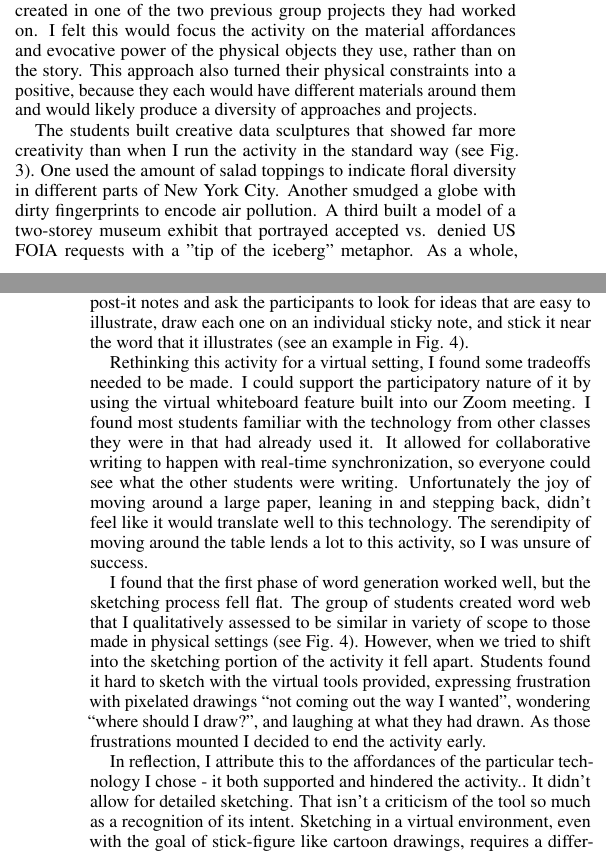
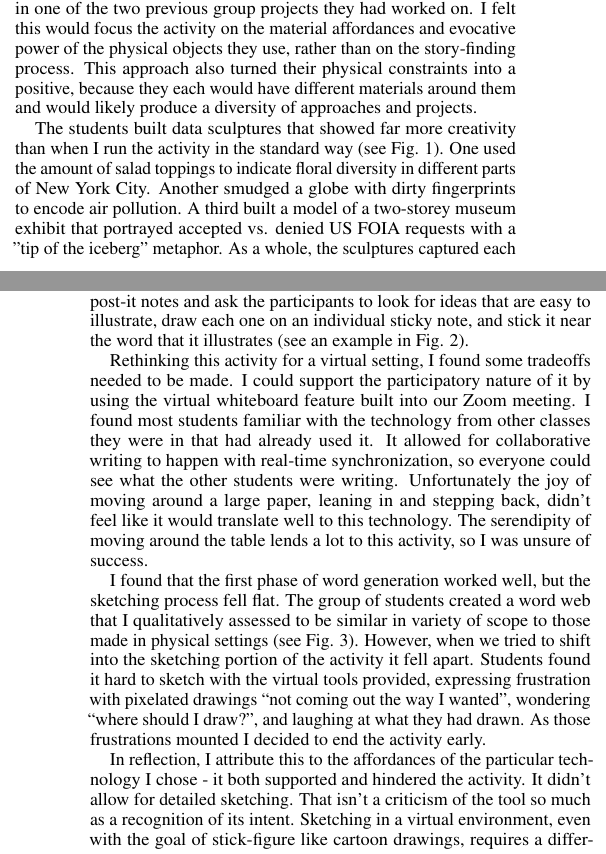
Before and after one commit to rahulbot/Paper-IEEE2020-VisActivities-PandemicPedagogy, a LaTeX document (template.tex): two parts of the columns of pages 1 and 2 of 2, joined at a grey line, cut so that both start at the same text. Compiled offline with pdfLaTeX.

Commit message:
final edit

```diff
--- a/template.tex
+++ b/template.tex
@@ -189,7 +188,7 @@ Rescheduling caused by the pandemic made that impossible. I ran through a few op
   \caption{Data sculptures created by students.}
 \end{figure}
 
-After weighing the various affordances, I decided to have them build small data sculptures individually with whatever they found around them (c). This maintained my learning goals and pedagogy, because it still offered them a chance to play with physical information encodings. I asked them to post photos of their projects to the class blog, in order to allow the creation process to avoid any technological intermediation but also support sharing and discussion.  To connect the assignment to their interests, I asked them to work with a data story they had already created in one of the two previous group projects they had worked on. I felt this would focus the activity on the material affordances and evocative power of the physical objects they use, rather than on the story. This approach also turned their physical constraints into a positive, because they each would have different materials around them and would likely produce a diversity of approaches and projects.
+After weighing the various affordances, I decided to have them build small data sculptures individually with whatever they found around them (c). This maintained my learning goals and pedagogy, because it still offered them a chance to play with physical information encodings. I asked them to post photos of their projects to the class blog, in order to allow the creation process to avoid any technological intermediation but also support sharing and discussion.  To connect the assignment to their interests, I asked them to work with a data story they had already created in one of the two previous group projects they had worked on. I felt this would focus the activity on the material affordances and evocative power of the physical objects they use, rather than on the story-finding process. This approach also turned their physical constraints into a positive, because they each would have different materials around them and would likely produce a diversity of approaches and projects.
 
-The students built creative data sculptures that showed far more creativity than when I run the activity in the standard way (see Fig. \ref{fig:data_sculpture_examples}). One used the amount of salad toppings to indicate floral diversity in different parts of New York City. Another smudged a globe with dirty fingerprints to encode air pollution. A third built a model of a two-storey museum exhibit that portrayed accepted vs. denied US FOIA requests with a "tip of the iceberg" metaphor. As a whole, the sculptures captured each of Moere and Patel's "symbolic, iconic and indexical" taxonomy\cite{moere_physical_2009}. These results lead me to believe that this approach to taking the data sculptures activity online met my criteria for success quite well; my plan responded well enough to my three guiding questions to produce evocative projects that provoked discussion.
+The students built  data sculptures that showed far more creativity than when I run the activity in the standard way (see Fig. 1). One used the amount of salad toppings to indicate floral diversity in different parts of New York City. Another smudged a globe with dirty fingerprints to encode air pollution. A third built a model of a two-storey museum exhibit that portrayed accepted vs. denied US FOIA requests with a "tip of the iceberg" metaphor. As a whole, the sculptures captured each of Moere and Patel's "symbolic, iconic and indexical" taxonomy\cite{moere_physical_2009}. These results lead me to believe that this approach to taking the data sculptures activity online met my criteria for success quite well; my plan responded well enough to my three guiding questions to produce evocative projects that provoked discussion.
 
@@ -203,11 +202,11 @@ The "word webs" activity is used by artists to help move a group from an abstrac
   \caption{A pictographic word web created in person to tease out a symbolic language for “social exclusion” (in Brazilian Portuguese).}
 \end{figure}
 
-The activity begins with a large piece of paper with the central word of the story written on it. Each learner brainstorms connected words, in silence, and writes them on the paper, connecting each new word to the word that inspired it with a line. After about 5 minutes we hand out post-it notes and ask the participants to look for ideas that are easy to illustrate, draw each one on an individual sticky note, and stick it near the word that it illustrates (see an example in Fig. \ref{fig:full_word_web}).
+The activity begins with a large piece of paper with the central word of the story written on it. Each learner brainstorms connected words, in silence, and writes them on the paper, connecting each new word to the word that inspired it with a line. After about 5 minutes we hand out post-it notes and ask the participants to look for ideas that are easy to illustrate, draw each one on an individual sticky note, and stick it near the word that it illustrates (see an example in Fig. 2).
 
 Rethinking this activity for a virtual setting, I found some tradeoffs needed to be made. I could support the participatory nature of it by using the virtual whiteboard feature built into our Zoom meeting. I found most students familiar with the technology from other classes they were in that had already used it. It allowed for collaborative writing to happen with real-time synchronization, so everyone could see what the other students were writing. Unfortunately the joy of moving around a large paper, leaning in and stepping back, didn't feel like it would translate well to this technology. The serendipity of moving around the table lends a lot to this activity, so I was unsure of success.
 
-I found that the first phase of word generation worked well, but the sketching process fell flat. The group of students created word web that I qualitatively assessed to be similar in variety of scope to those made in physical settings (see Fig. \ref{fig:online_word_web}).  However, when we tried to shift into the sketching portion of the activity it fell apart. Students found it hard to sketch with the virtual tools provided, expressing frustration with pixelated drawings “not coming out the way I wanted”, wondering “where should I draw?”, and laughing at what they had drawn. As those frustrations mounted I decided to end the activity early.
+I found that the first phase of word generation worked well, but the sketching process fell flat. The group of students created a word web that I qualitatively assessed to be similar in variety of scope to those made in physical settings (see Fig. 3).  However, when we tried to shift into the sketching portion of the activity it fell apart. Students found it hard to sketch with the virtual tools provided, expressing frustration with pixelated drawings “not coming out the way I wanted”, wondering “where should I draw?”, and laughing at what they had drawn. As those frustrations mounted I decided to end the activity early.
 
 \begin{figure}[h]
   \centering
```
Also changed, not shown: template.tex (7 more changed lines).
